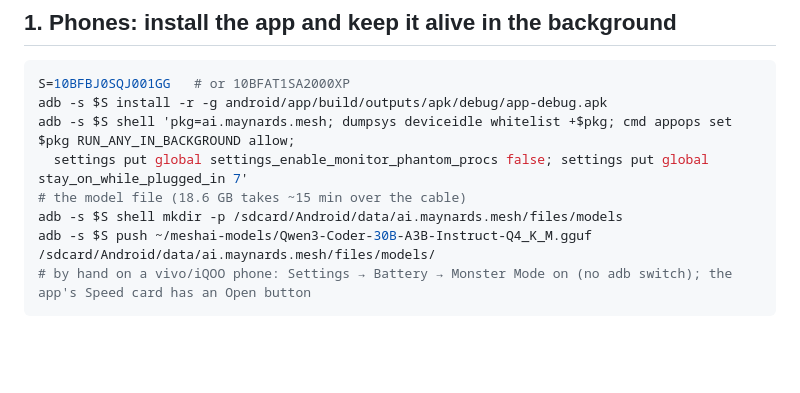
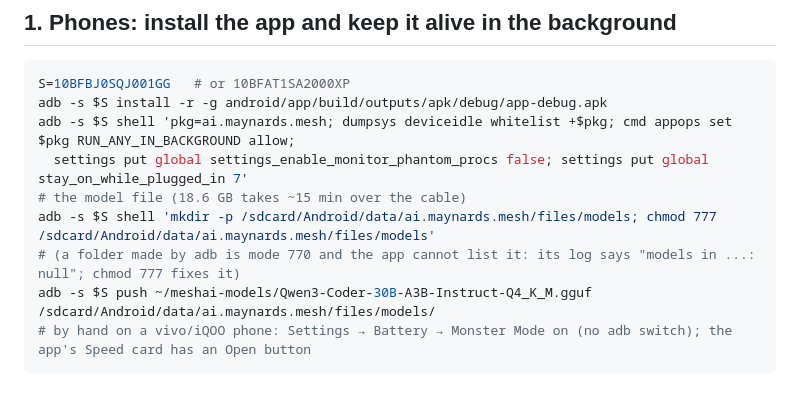
Before and after one commit to prajwal-gunnala/maynards, a Markdown page: docs/RUNBOOK.md, the part around the change. Drawn GitHub-style; blank space fills up the shorter version.

Commit message:
docs: runbook makes the phone model folder readable by the app
What changed: docs/RUNBOOK.md section 1. The mkdir line for
/sdcard/Android/data/ai.maynards.mesh/files/models now also runs chmod 777 on
the folder, with a note on the symptom.

Why: a folder created by adb is mode 770. The app's Shelf.kt listFiles() then
returns null, its log says "models in ...: null", and the Models tab shows no
30B even though the file is there.

Unchanged: all other commands; no code change.

Checked: on both iQOOs (10BFBJ0SQJ001GG, 10BFAT1SA2000XP) the 30B appeared in
the Models tab after chmod 777 on the folder, chmod 666 on the file and an app
restart; it then ran as Needs 3 devices and /health returned 200.

Co-Authored-By: Claude Opus 5.5 <noreply@anthropic.com>

````diff
--- a/docs/RUNBOOK.md
+++ b/docs/RUNBOOK.md
@@ -21,7 +21,8 @@ adb -s $S install -r -g android/app/build/outputs/apk/debug/app-debug.apk
 adb -s $S shell 'pkg=ai.maynards.mesh; dumpsys deviceidle whitelist +$pkg; cmd appops set $pkg RUN_ANY_IN_BACKGROUND allow;
   settings put global settings_enable_monitor_phantom_procs false; settings put global stay_on_while_plugged_in 7'
 # the model file (18.6 GB takes ~15 min over the cable)
-adb -s $S shell mkdir -p /sdcard/Android/data/ai.maynards.mesh/files/models
+adb -s $S shell 'mkdir -p /sdcard/Android/data/ai.maynards.mesh/files/models; chmod 777 /sdcard/Android/data/ai.maynards.mesh/files/models'
+# (a folder made by adb is mode 770 and the app cannot list it: its log says "models in ...: null"; chmod 777 fixes it)
 adb -s $S push ~/meshai-models/Qwen3-Coder-30B-A3B-Instruct-Q4_K_M.gguf /sdcard/Android/data/ai.maynards.mesh/files/models/
 # by hand on a vivo/iQOO phone: Settings → Battery → Monster Mode on (no adb switch); the app's Speed card has an Open button
 ```
````
